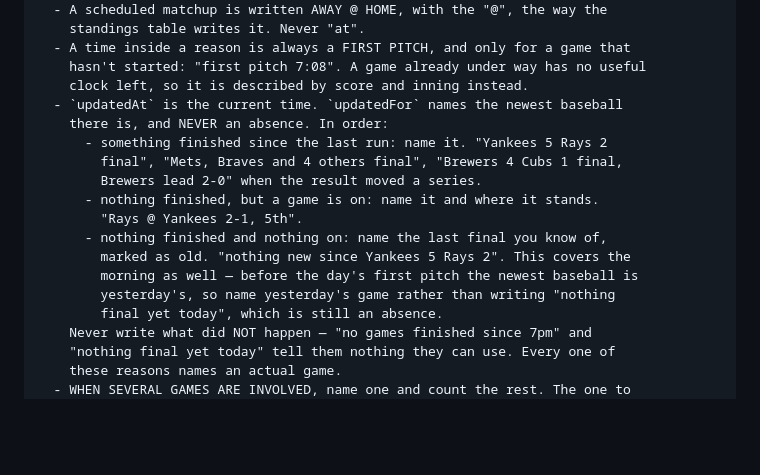
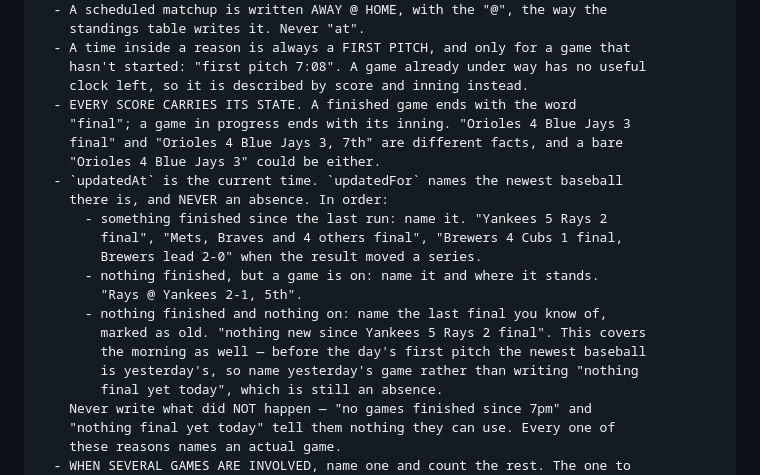
Before and after one commit to kaplanoah/baseball-playoffs, a Markdown page: README.md, the part around the change. Rendered like a GitHub page; blank space fills up the shorter version.

Commit message:
Every score says whether it is final
"nothing new since Orioles 4 Blue Jays 3" could be a result or a game
in the 7th. A score in a reason now always carries its state: the word
"final" for a finished game, an inning for one in progress. A bare score
is never enough.

Co-Authored-By: Claude Opus 5 <noreply@anthropic.com>
Claude-Session: https://claude.ai/code/session_013TGyTNtXQfYyAMc2Bxybvh

```diff
--- a/README.md
+++ b/README.md
@@ -192,6 +192,10 @@ WRITING — read this before any write:
   - A time inside a reason is always a FIRST PITCH, and only for a game that
     hasn't started: "first pitch 7:08". A game already under way has no useful
     clock left, so it is described by score and inning instead.
+  - EVERY SCORE CARRIES ITS STATE. A finished game ends with the word
+    "final"; a game in progress ends with its inning. "Orioles 4 Blue Jays 3
+    final" and "Orioles 4 Blue Jays 3, 7th" are different facts, and a bare
+    "Orioles 4 Blue Jays 3" could be either.
   - `updatedAt` is the current time. `updatedFor` names the newest baseball
     there is, and NEVER an absence. In order:
       - something finished since the last run: name it. "Yankees 5 Rays 2
@@ -200,9 +204,9 @@ WRITING — read this before any write:
       - nothing finished, but a game is on: name it and where it stands.
         "Rays @ Yankees 2-1, 5th".
       - nothing finished and nothing on: name the last final you know of,
-        marked as old. "nothing new since Yankees 5 Rays 2". This covers the
-        morning as well — before the day's first pitch the newest baseball is
-        yesterday's, so name yesterday's game rather than writing "nothing
+        marked as old. "nothing new since Yankees 5 Rays 2 final". This covers
+        the morning as well — before the day's first pitch the newest baseball
+        is yesterday's, so name yesterday's game rather than writing "nothing
         final yet today", which is still an absence.
     Never write what did NOT happen — "no games finished since 7pm" and
     "nothing final yet today" tell them nothing they can use. Every one of
```
